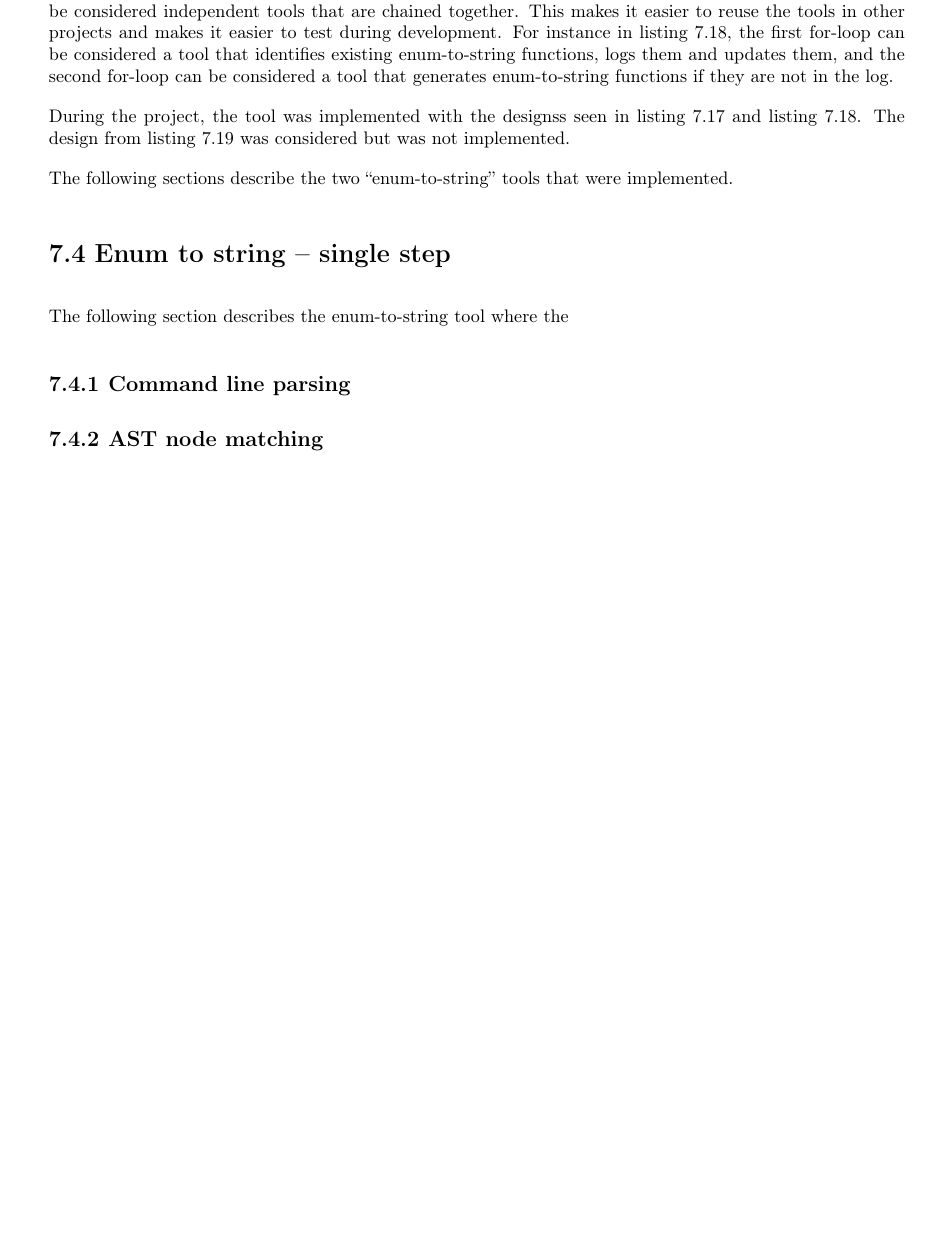
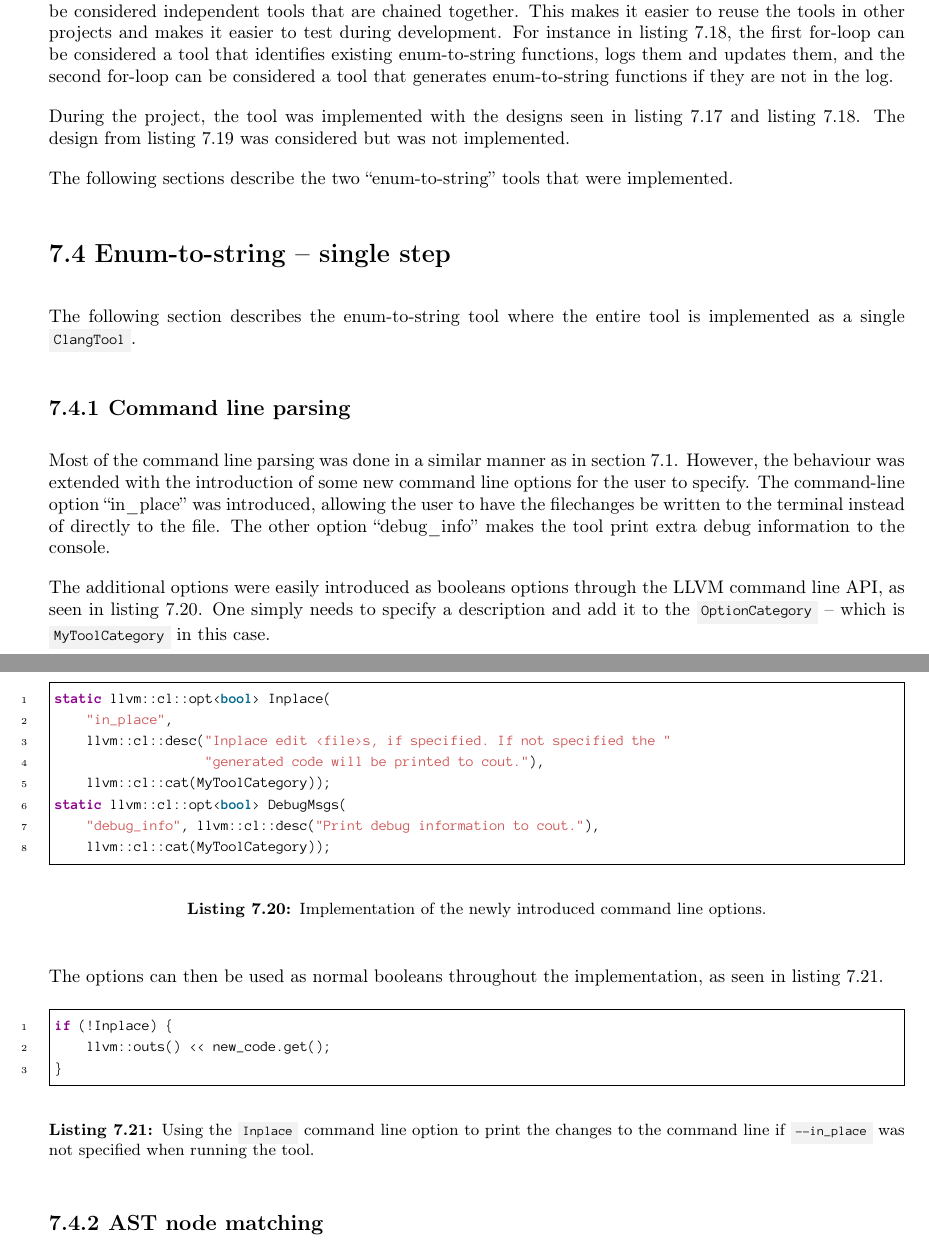
Before and after one commit to mortenhaahr/RD, a LaTeX document (report/main.tex, which reads report/085tool_examples/040enum_to_string_gen.tex, report/085tool_examples/050enum_to_string_sin.tex): part of page 32 of 37 before the commit and two parts of pages 32 and 33 of 38 after it, the two joined at a grey line, cut so that both start at the same text, the shorter picture padded with empty space. Compiled offline with pdfLaTeX.

Commit message:
Wrote CL parsing

```diff
--- a/report/085tool_examples/040enum_to_string_gen.tex
+++ b/report/085tool_examples/040enum_to_string_gen.tex
@@ -129,6 +129,6 @@ for enum_decl in source_files:
 The two designs from \cref{code:085tool:pseudo_enum2} and \cref{code:085tool:pseudo_enum3} have the benefit of being more modular than the one in \ref{code:085tool:pseudo_enum1} since they implement the tool behaviour in multiple steps.
 Each step in the designs can essentially be considered independent tools that are chained together. This makes it easier to reuse the tools in other projects and makes it easier to test during development. For instance in \cref{code:085tool:pseudo_enum2}, the first for-loop can be considered a tool that identifies existing enum-to-string functions, logs them and updates them, and the second for-loop can be considered a tool that generates enum-to-string functions if they are not in the log.
 
-During the project, the tool was implemented with the designss seen in \cref{code:085tool:pseudo_enum1} and \cref{code:085tool:pseudo_enum2}. The design from \cref{code:085tool:pseudo_enum3} was considered but was not implemented.
+During the project, the tool was implemented with the designs seen in \cref{code:085tool:pseudo_enum1} and \cref{code:085tool:pseudo_enum2}. The design from \cref{code:085tool:pseudo_enum3} was considered but was not implemented.
 
 The following sections describe the two ``enum-to-string'' tools that were implemented.
--- a/report/085tool_examples/050enum_to_string_sin.tex
+++ b/report/085tool_examples/050enum_to_string_sin.tex
@@ -1,7 +1,39 @@
-\section{Enum to string -- single step}
-The following section describes the enum-to-string tool where the
+\section{Enum-to-string -- single step}
+The following section describes the enum-to-string tool where the entire tool is implemented as a single \cppinline{ClangTool}.
 
 \subsection{Command line parsing}
+Most of the command line parsing was done in a similar manner as in \cref{sec:085tool:example:simple_rename}. However, the behaviour was extended with the introduction of some new command line options for the user to specify.
+The command-line option ``in\_place'' was introduced, allowing the user to have the filechanges be written to the terminal instead of directly to the file.
+The other option ``debug\_info'' makes the tool print extra debug information to the console.
+
+The additional options were easily introduced as booleans options through the LLVM command line API, as seen in \cref{code:085tool:sin_cl_options}. One simply needs to specify a description and add it to the \cppinline{OptionCategory} -- which is \cppinline{MyToolCategory} in this case.
+
+\begin{listing}[H]
+    \begin{cppcode}
+static llvm::cl::opt<bool> Inplace(
+    "in_place",
+    llvm::cl::desc("Inplace edit <file>s, if specified. If not specified the "
+                   "generated code will be printed to cout."),
+    llvm::cl::cat(MyToolCategory));
+static llvm::cl::opt<bool> DebugMsgs(
+    "debug_info", llvm::cl::desc("Print debug information to cout."),
+    llvm::cl::cat(MyToolCategory));
+    \end{cppcode}
+    \caption{Implementation of the newly introduced command line options.}
+    \label{code:085tool:sin_cl_options}
+\end{listing}
+
+The options can then be used as normal booleans throughout the implementation, as seen in \cref{code:085tool:sin_cl_in_place}.
+
+\begin{listing}[H]
+    \begin{cppcode}
+if (!Inplace) {
+    llvm::outs() << new_code.get();
+}
+    \end{cppcode}
+    \caption{Using the \cppinline{Inplace} command line option to print the changes to the command line if \textinline{--in_place} was not specified when running the tool.}
+    \label{code:085tool:sin_cl_in_place}
+\end{listing}
 
 \subsection{AST node matching}\label{subsec:085tool:enum_node_matching_sin}
 % recursively traversing namespaces
```
Also changed, not shown: report/085tool_examples/040enum_to_string_gen.tex (4 more changed lines), 1 other file.
